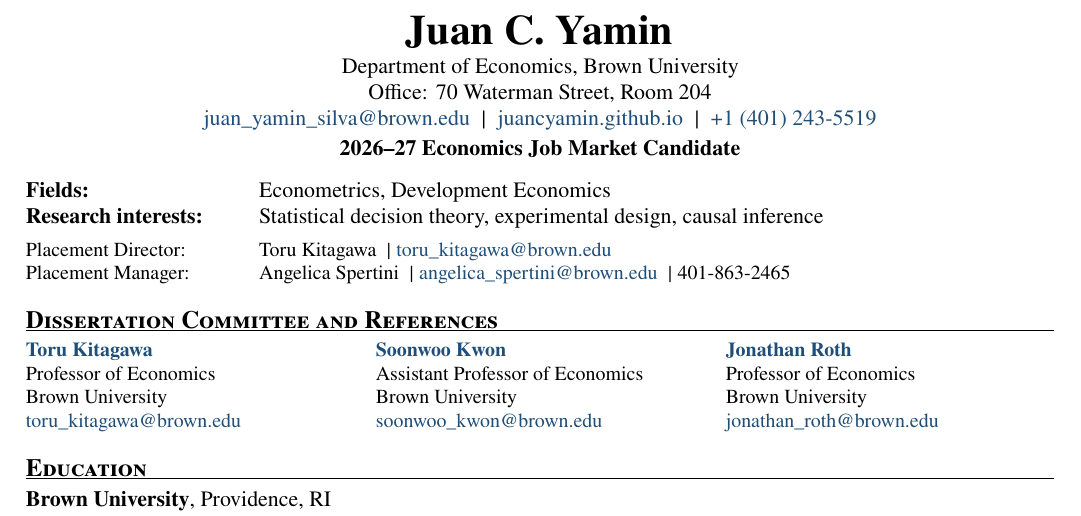
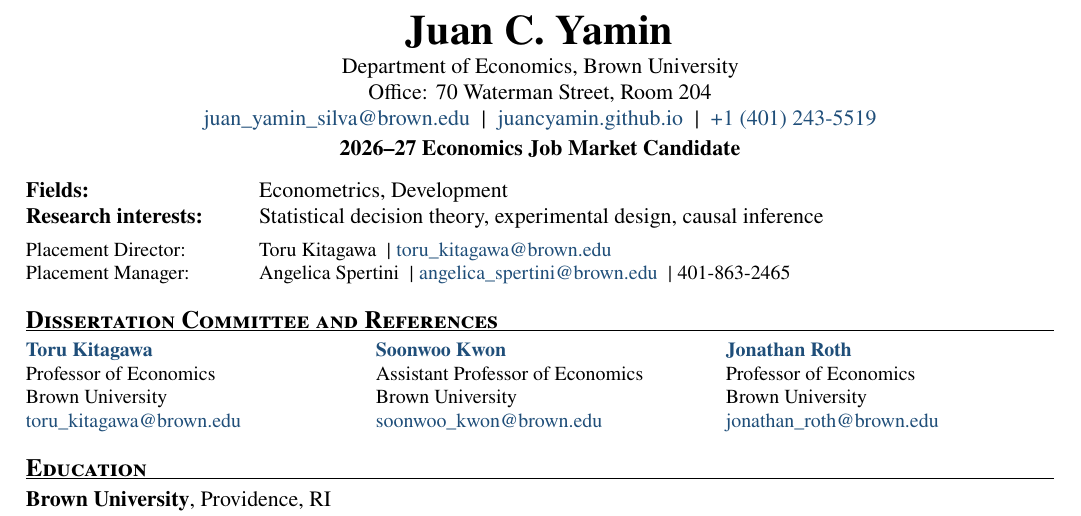
Before and after one commit to juancyamin/juancyamin.github.io, a LaTeX CV (_cv_source/cv.tex): part of page 1 of 2, cut so that both start at the same text. Compiled offline with pdfLaTeX.

Commit message:
Shorten development field label in CV

```diff
--- a/_cv_source/cv.tex
+++ b/_cv_source/cv.tex
@@ -87,7 +87,7 @@
 \vspace{-0.20em}
 
 \begin{tabularx}{\textwidth}{@{}>{\bfseries}p{1.62in}X@{}}
-Fields: & Econometrics, Development Economics \\
+Fields: & Econometrics, Development \\
 Research interests: & Statistical decision theory, experimental design, causal inference \\
 \end{tabularx}\par
 \vspace{0.30em}
```
Also changed, not shown: files/Juan_Yamin_CV.pdf.
